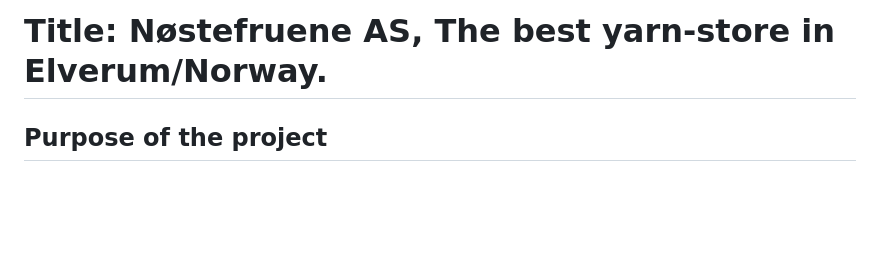
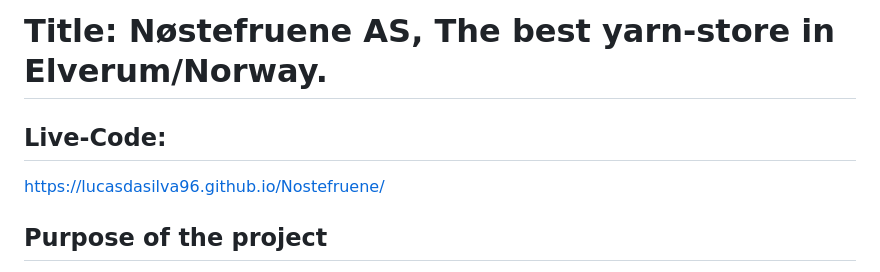
Before and after one commit to LucasDaSilva96/Nostefruene, a Markdown page: README.md, the part around the change. Rendered like a GitHub page; blank space fills up the shorter version.

```diff
--- a/README.md
+++ b/README.md
@@ -1,5 +1,7 @@
 # Title: Nøstefruene AS, The best yarn-store in Elverum/Norway.
 
+## Live-Code:
+https://lucasdasilva96.github.io/Nostefruene/
 
 ## Purpose of the project
 
```
